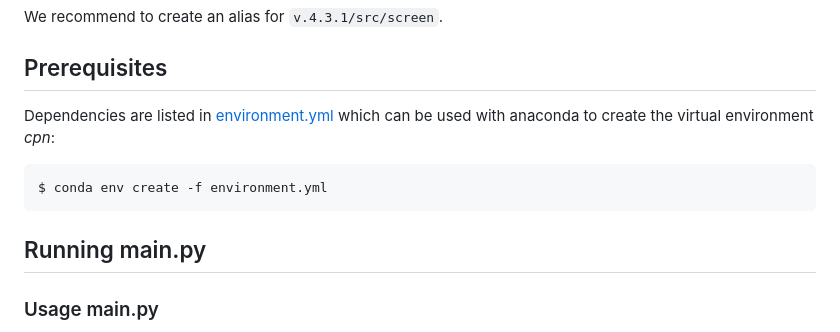
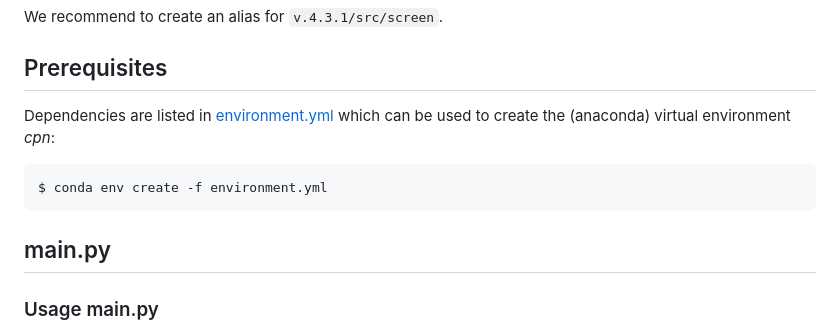
Before and after one commit to dHuberYoumans/CPNStN, a Markdown page: README.md, the part around the change printed below. Drawn GitHub-style.

````diff
--- a/README.md
+++ b/README.md
@@ -140,12 +202,12 @@ We recommend to create an alias for `v.4.3.1/src/screen`.
 
 ## Prerequisites
 
-Dependencies are listed in [environment.yml](https://github.com/dHuberYoumans/CPNStN/blob/main/environment.yml) which can be used with anaconda to create the virtual environment _cpn_:
+Dependencies are listed in [environment.yml](https://github.com/dHuberYoumans/CPNStN/blob/main/environment.yml) which can be used to create the (anaconda) virtual environment _cpn_:
 ```
 $ conda env create -f environment.yml
 ```
 
-## Running main.py
+## main.py
 
 ### Usage main.py
 usage: main.py [-h] [--obs OBS] [--i I] [--j J] [--particle PARTICLE] --tag TAG [--deformation DEFORMATION] [--epochs EPOCHS] [--loss_fn LOSS_FN] [--batch_size BATCH_SIZE] [--load_samples LOAD_SAMPLES]
````
Also changed, not shown: other parts of README.md (+63 -1 lines).
